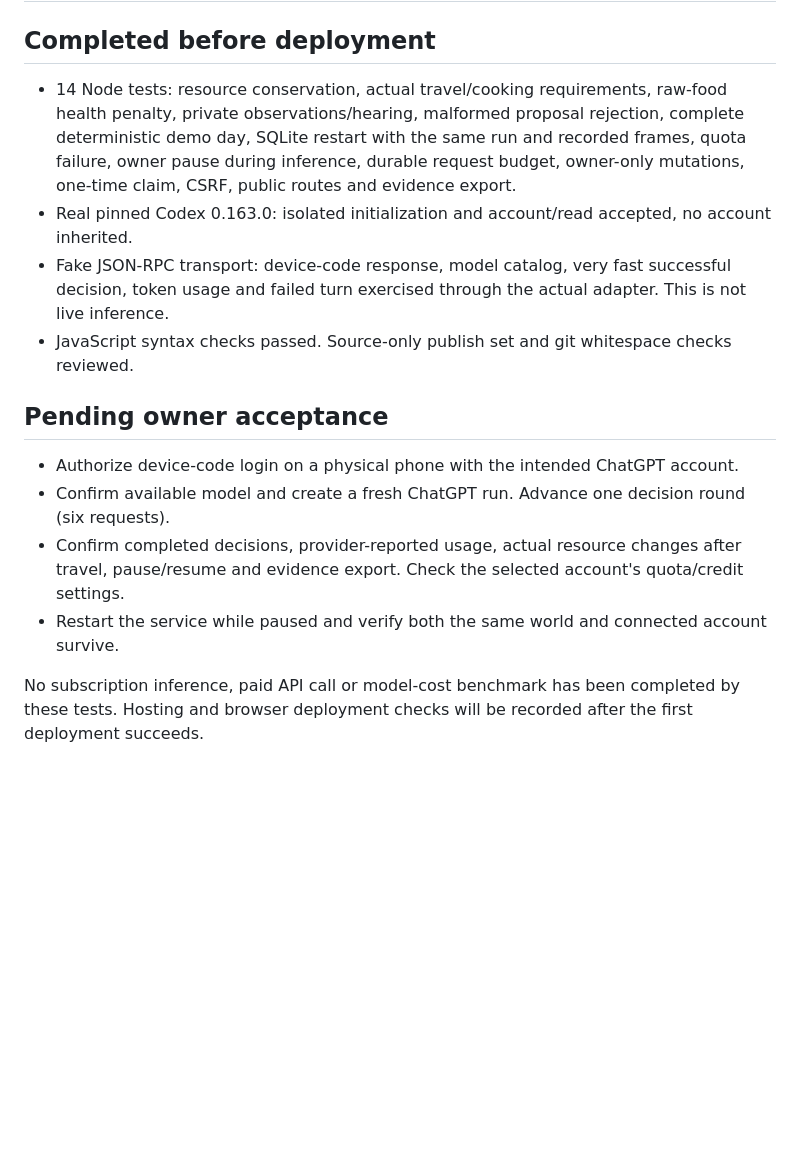
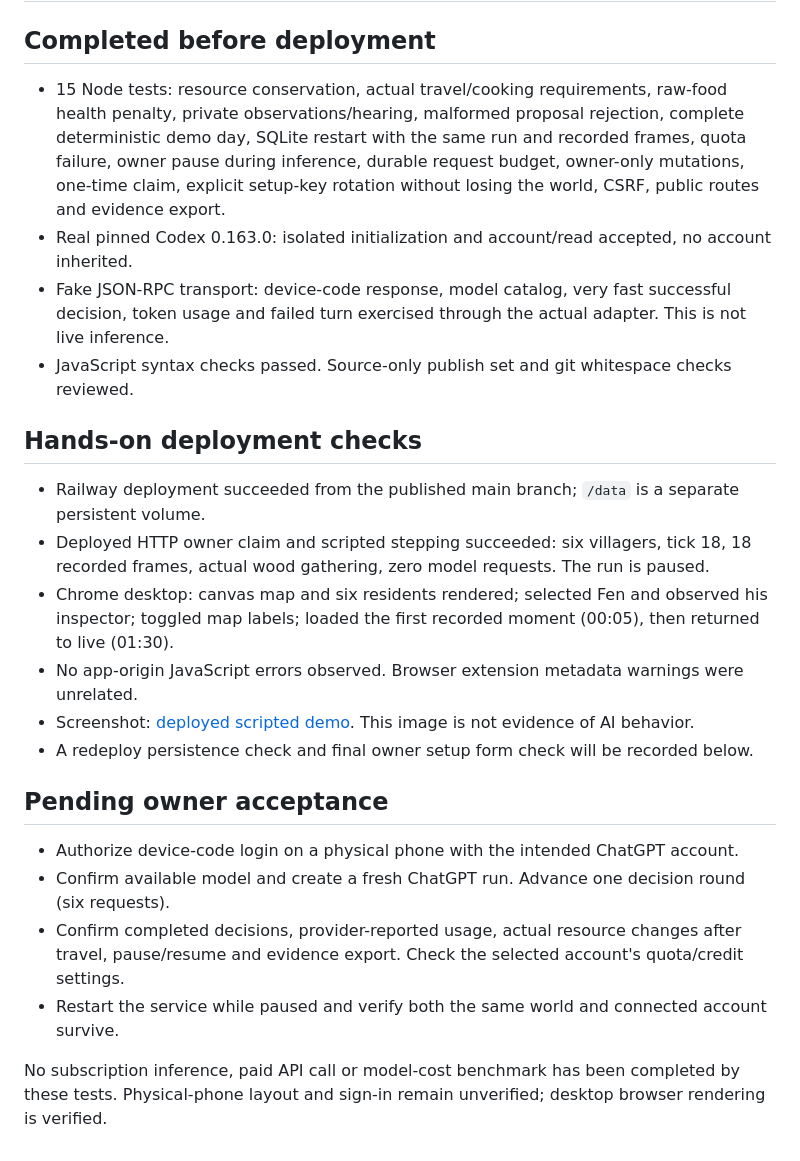
Before and after one commit to 50thycal/ai_world_sim, a Markdown page: docs/VERIFICATION.md, the part around the change. GitHub-like rendering; blank space fills up the shorter version.

```diff
--- a/docs/VERIFICATION.md
+++ b/docs/VERIFICATION.md
@@ -2,14 +2,26 @@
 
 ## Completed before deployment
 
-- 14 Node tests: resource conservation, actual travel/cooking requirements, raw-food health penalty,
+- 15 Node tests: resource conservation, actual travel/cooking requirements, raw-food health penalty,
   private observations/hearing, malformed proposal rejection, complete deterministic demo day,
   SQLite restart with the same run and recorded frames, quota failure, owner pause during inference,
-  durable request budget, owner-only mutations, one-time claim, CSRF, public routes and evidence export.
+  durable request budget, owner-only mutations, one-time claim, explicit setup-key rotation without losing the world,
+  CSRF, public routes and evidence export.
 - Real pinned Codex 0.163.0: isolated initialization and account/read accepted, no account inherited.
 - Fake JSON-RPC transport: device-code response, model catalog, very fast successful decision,
   token usage and failed turn exercised through the actual adapter. This is not live inference.
 - JavaScript syntax checks passed. Source-only publish set and git whitespace checks reviewed.
+
+## Hands-on deployment checks
+
+- Railway deployment succeeded from the published main branch; `/data` is a separate persistent volume.
+- Deployed HTTP owner claim and scripted stepping succeeded: six villagers, tick 18, 18 recorded frames,
+  actual wood gathering, zero model requests. The run is paused.
+- Chrome desktop: canvas map and six residents rendered; selected Fen and observed his inspector;
+  toggled map labels; loaded the first recorded moment (00:05), then returned to live (01:30).
+- No app-origin JavaScript errors observed. Browser extension metadata warnings were unrelated.
+- Screenshot: [deployed scripted demo](mvp-screenshot.jpg). This image is not evidence of AI behavior.
+- A redeploy persistence check and final owner setup form check will be recorded below.
 
 ## Pending owner acceptance
 
@@ -20,4 +32,4 @@
 - Restart the service while paused and verify both the same world and connected account survive.
 
 No subscription inference, paid API call or model-cost benchmark has been completed by these tests.
-Hosting and browser deployment checks will be recorded after the first deployment succeeds.
+Physical-phone layout and sign-in remain unverified; desktop browser rendering is verified.
```
Also changed, not shown: README.md (+14 -5 lines), docs/mvp-screenshot.jpg (added), 5 other files.
